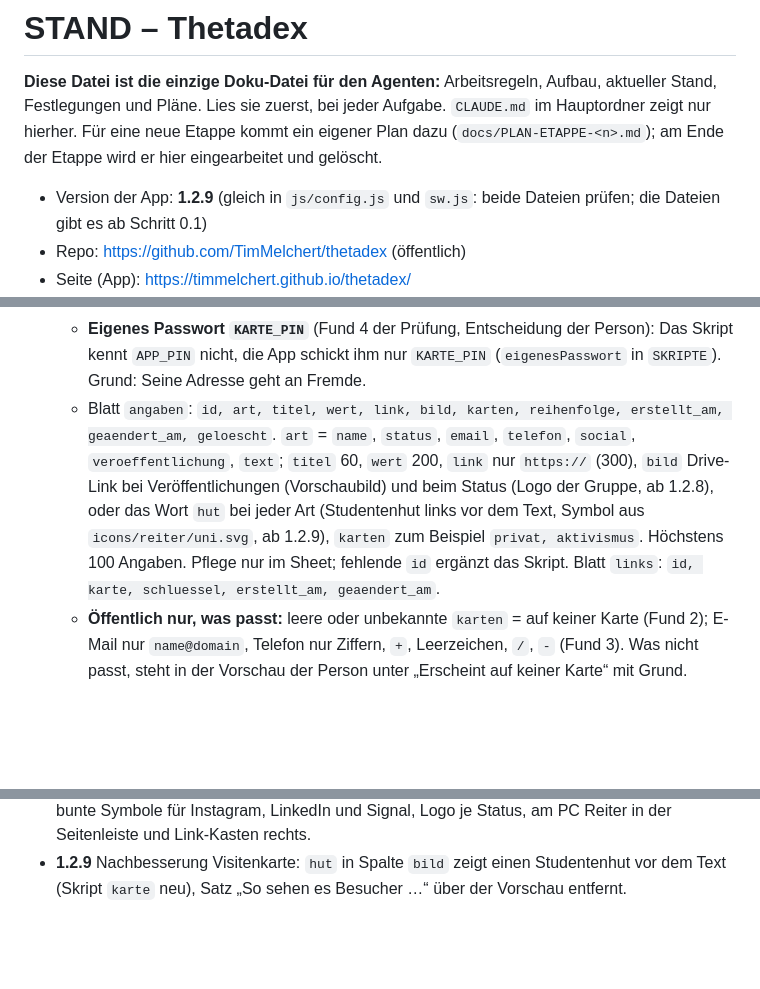
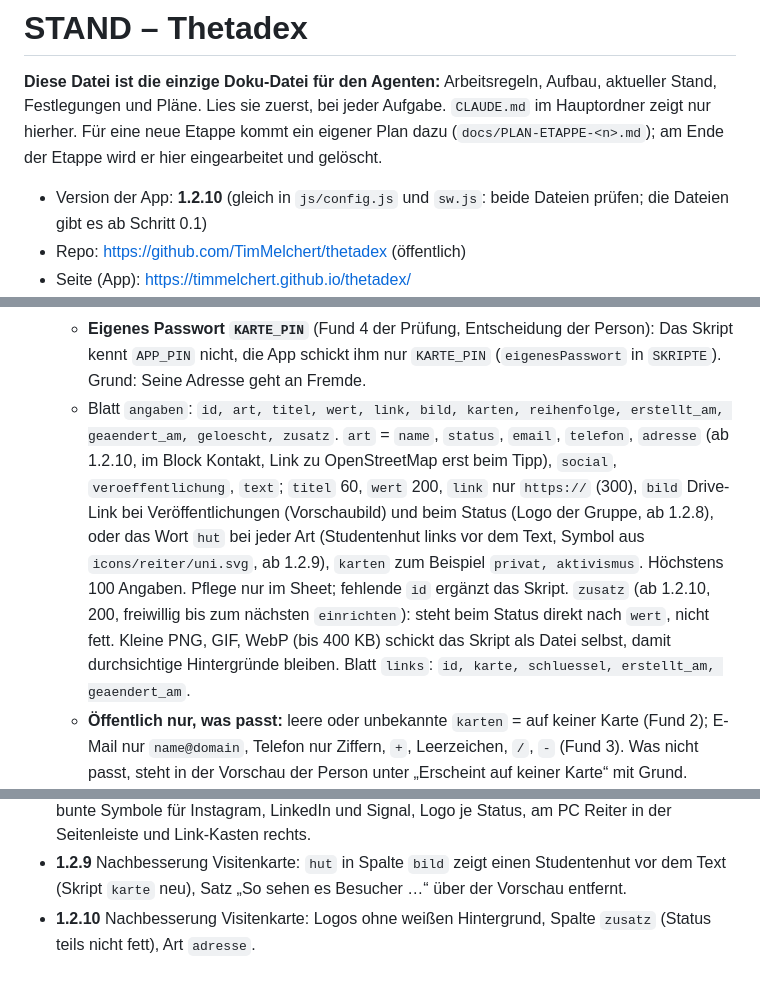
Before and after one commit to TimMelchert/thetadex, a Markdown page: docs/STAND.md, 3 parts joined by grey strips. Drawn GitHub-style; blank space fills up the shorter version.

Commit message:
STAND.md: Nachbesserung 1.2.10 eingetragen
Co-Authored-By: Claude Opus 5.5 <noreply@anthropic.com>
Claude-Session: https://claude.ai/code/session_018iHQc8xz49rZV4iXhgirHk

```diff
--- a/docs/STAND.md
+++ b/docs/STAND.md
@@ -4,7 +4,7 @@
 Lies sie zuerst, bei jeder Aufgabe. `CLAUDE.md` im Hauptordner zeigt nur hierher.
 Für eine neue Etappe kommt ein eigener Plan dazu (`docs/PLAN-ETAPPE-<n>.md`); am Ende der Etappe wird er hier eingearbeitet und gelöscht.
 
-- Version der App: **1.2.9** (gleich in `js/config.js` und `sw.js`: beide Dateien prüfen; die Dateien gibt es ab Schritt 0.1)
+- Version der App: **1.2.10** (gleich in `js/config.js` und `sw.js`: beide Dateien prüfen; die Dateien gibt es ab Schritt 0.1)
 - Repo: https://github.com/TimMelchert/thetadex (öffentlich)
 - Seite (App): https://timmelchert.github.io/thetadex/
 - Etappe 2 „Bestehendes umziehen“ ist fertig (30.10.2026). Der Umstieg von den alten Apps ist erledigt (1.11.2026).
@@ -463,8 +463,9 @@ Diese Regeln gelten. Wer etwas daran ändert, ändert es hier mit. Ausnahmen von
   - **Drei Karten** `privat`, `arbeit`, `aktivismus`, jede mit eigenem Link `#/karte/<skript>/<schluessel>` (Schlüssel 64 Zeichen). **Ein Link zeigt nur seine Karte**, Besucher haben keinen Umschalter.
     „Neuen Link erstellen“ macht alten Link und alte QR-Codes ungültig. Die Script-Adresse steht im Link, weil Besucher nichts eingerichtet haben; ohne Schlüssel gibt sie nichts heraus.
   - **Eigenes Passwort `KARTE_PIN`** (Fund 4 der Prüfung, Entscheidung der Person): Das Skript kennt `APP_PIN` nicht, die App schickt ihm nur `KARTE_PIN` (`eigenesPasswort` in `SKRIPTE`). Grund: Seine Adresse geht an Fremde.
-  - Blatt `angaben`: `id, art, titel, wert, link, bild, karten, reihenfolge, erstellt_am, geaendert_am, geloescht`. `art` = `name`, `status`, `email`, `telefon`, `social`, `veroeffentlichung`, `text`;
+  - Blatt `angaben`: `id, art, titel, wert, link, bild, karten, reihenfolge, erstellt_am, geaendert_am, geloescht, zusatz`. `art` = `name`, `status`, `email`, `telefon`, `adresse` (ab 1.2.10, im Block Kontakt, Link zu OpenStreetMap erst beim Tipp), `social`, `veroeffentlichung`, `text`;
     `titel` 60, `wert` 200, `link` nur `https://` (300), `bild` Drive-Link bei Veröffentlichungen (Vorschaubild) und beim Status (Logo der Gruppe, ab 1.2.8), oder das Wort `hut` bei jeder Art (Studentenhut links vor dem Text, Symbol aus `icons/reiter/uni.svg`, ab 1.2.9), `karten` zum Beispiel `privat, aktivismus`. Höchstens 100 Angaben. Pflege nur im Sheet; fehlende `id` ergänzt das Skript.
+    `zusatz` (ab 1.2.10, 200, freiwillig bis zum nächsten `einrichten`): steht beim Status direkt nach `wert`, nicht fett. Kleine PNG, GIF, WebP (bis 400 KB) schickt das Skript als Datei selbst, damit durchsichtige Hintergründe bleiben.
     Blatt `links`: `id, karte, schluessel, erstellt_am, geaendert_am`.
   - **Öffentlich nur, was passt:** leere oder unbekannte `karten` = auf keiner Karte (Fund 2); E-Mail nur `name@domain`, Telefon nur Ziffern, `+`, Leerzeichen, `/`, `-` (Fund 3).
     Was nicht passt, steht in der Vorschau der Person unter „Erscheint auf keiner Karte“ mit Grund.
@@ -838,3 +839,4 @@ Prüfung gegen die Grundsätze (1.2):
 - **1.2.7** Nachbesserung Visitenkarte: Farbe Lavendel statt Grau (Kachel, Streifen oben an der Karte, Gruppen, Knöpfe), auch für Besucher.
 - **1.2.8** Nachbesserung Visitenkarte: Olivgrün statt Lavendel, Rahmen um die ganze Karte, E-Mail und Telefon gleich sichtbar (Skript `karte` neu), Reihenfolge gilt auch für Texte und Gruppen, bunte Symbole für Instagram, LinkedIn und Signal, Logo je Status, am PC Reiter in der Seitenleiste und Link-Kasten rechts.
 - **1.2.9** Nachbesserung Visitenkarte: `hut` in Spalte `bild` zeigt einen Studentenhut vor dem Text (Skript `karte` neu), Satz „So sehen es Besucher …“ über der Vorschau entfernt.
+- **1.2.10** Nachbesserung Visitenkarte: Logos ohne weißen Hintergrund, Spalte `zusatz` (Status teils nicht fett), Art `adresse`.
```
